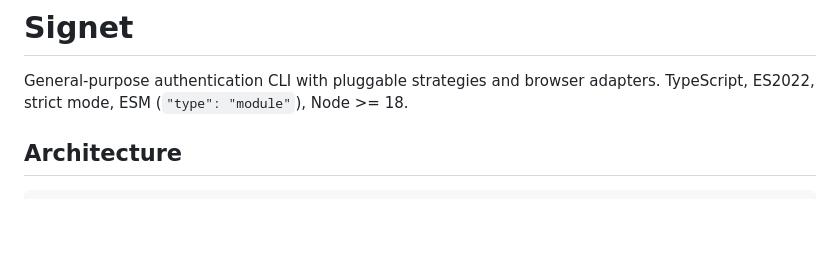
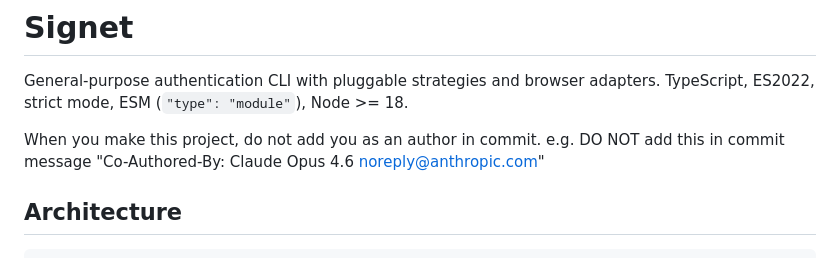
Before and after one commit to sigcli/sigcli, a Markdown page: cli/CLAUDE.md, the part around the change. Rendered like a GitHub page; blank space fills up the shorter version.

Commit message:
update claude

```diff
--- a/cli/CLAUDE.md
+++ b/cli/CLAUDE.md
@@ -2,6 +2,8 @@
 
 General-purpose authentication CLI with pluggable strategies and browser adapters.
 TypeScript, ES2022, strict mode, ESM (`"type": "module"`), Node >= 18.
+
+When you make this project, do not add you as an author in commit. e.g. DO NOT add this in commit message "Co-Authored-By: Claude Opus 4.6 <noreply@anthropic.com>"
 
 ## Architecture
 
```
